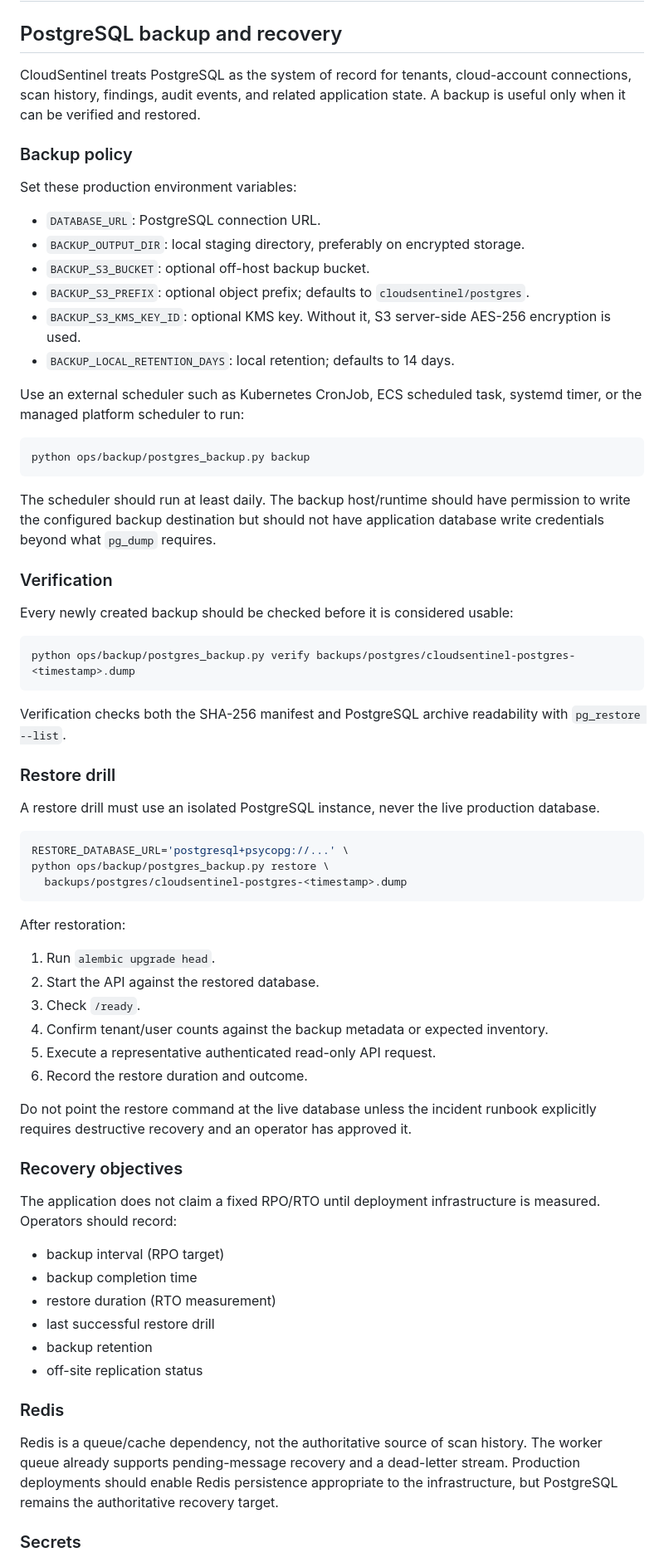
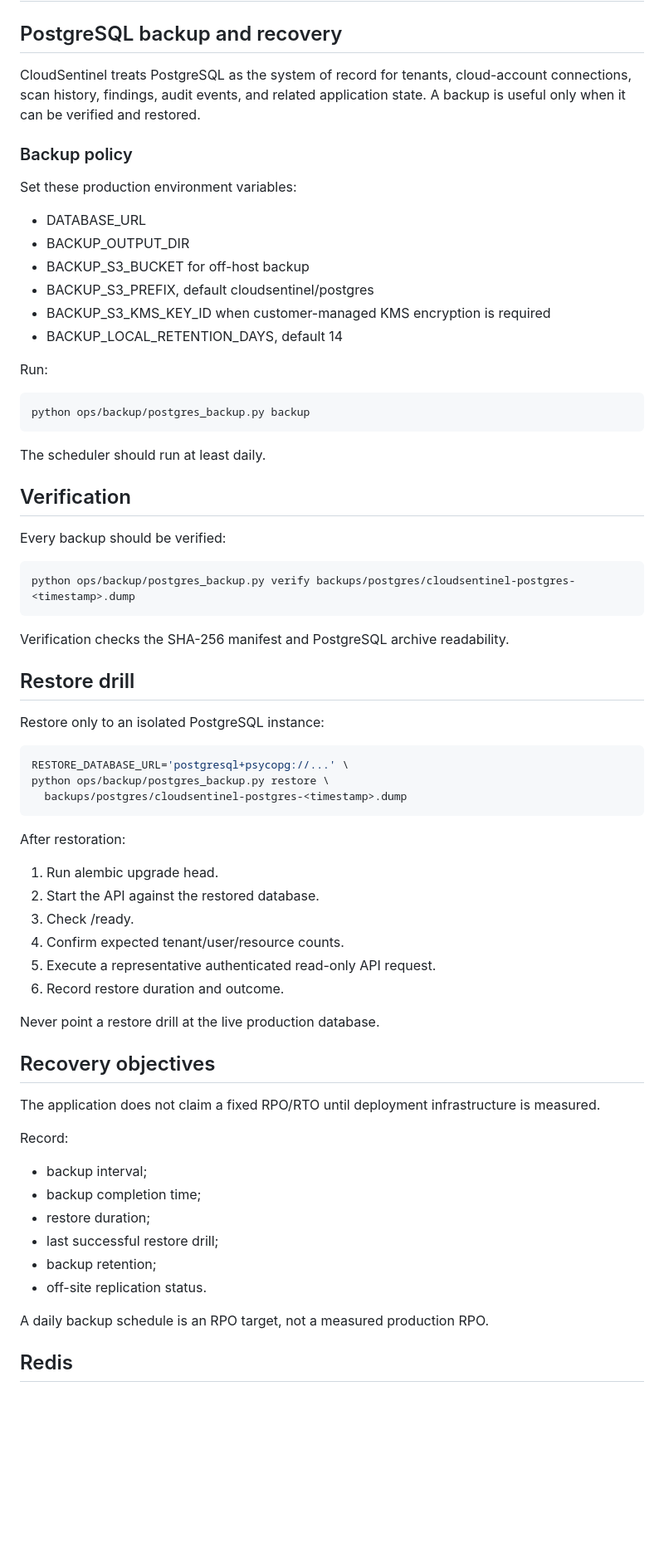
Before and after one commit to pentest-sourav/cloudsentinel, a Markdown page: docs/OPERATIONS_RUNBOOK.md, the part around one of its changes. Shown at 83% size. Drawn GitHub-style; blank space fills up the shorter version.

Commit message:
docs: refresh operations runbook

````diff
--- a/docs/OPERATIONS_RUNBOOK.md
+++ b/docs/OPERATIONS_RUNBOOK.md
@@ -2,84 +2,72 @@
 
 ## PostgreSQL backup and recovery
 
-CloudSentinel treats PostgreSQL as the system of record for tenants, cloud-account
-connections, scan history, findings, audit events, and related application state.
-A backup is useful only when it can be verified and restored.
+CloudSentinel treats PostgreSQL as the system of record for tenants, cloud-account connections, scan history, findings, audit events, and related application state. A backup is useful only when it can be verified and restored.
 
 ### Backup policy
 
 Set these production environment variables:
 
-- `DATABASE_URL`: PostgreSQL connection URL.
-- `BACKUP_OUTPUT_DIR`: local staging directory, preferably on encrypted storage.
-- `BACKUP_S3_BUCKET`: optional off-host backup bucket.
-- `BACKUP_S3_PREFIX`: optional object prefix; defaults to `cloudsentinel/postgres`.
-- `BACKUP_S3_KMS_KEY_ID`: optional KMS key. Without it, S3 server-side AES-256 encryption is used.
-- `BACKUP_LOCAL_RETENTION_DAYS`: local retention; defaults to 14 days.
+- DATABASE_URL
+- BACKUP_OUTPUT_DIR
+- BACKUP_S3_BUCKET for off-host backup
+- BACKUP_S3_PREFIX, default cloudsentinel/postgres
+- BACKUP_S3_KMS_KEY_ID when customer-managed KMS encryption is required
+- BACKUP_LOCAL_RETENTION_DAYS, default 14
 
-Use an external scheduler such as Kubernetes CronJob, ECS scheduled task, systemd timer,
-or the managed platform scheduler to run:
+Run:
 
-```bash
+~~~bash
 python ops/backup/postgres_backup.py backup
-```
+~~~
 
-The scheduler should run at least daily. The backup host/runtime should have permission
-to write the configured backup destination but should not have application database
-write credentials beyond what `pg_dump` requires.
+The scheduler should run at least daily.
 
-### Verification
+## Verification
 
-Every newly created backup should be checked before it is considered usable:
+Every backup should be verified:
 
-```bash
+~~~bash
 python ops/backup/postgres_backup.py verify backups/postgres/cloudsentinel-postgres-<timestamp>.dump
-```
+~~~
 
-Verification checks both the SHA-256 manifest and PostgreSQL archive readability with
-`pg_restore --list`.
+Verification checks the SHA-256 manifest and PostgreSQL archive readability.
 
-### Restore drill
+## Restore drill
 
-A restore drill must use an isolated PostgreSQL instance, never the live production
-database.
+Restore only to an isolated PostgreSQL instance:
 
-```bash
+~~~bash
 RESTORE_DATABASE_URL='postgresql+psycopg://...' \
 python ops/backup/postgres_backup.py restore \
   backups/postgres/cloudsentinel-postgres-<timestamp>.dump
-```
+~~~
 
 After restoration:
 
-1. Run `alembic upgrade head`.
+1. Run alembic upgrade head.
 2. Start the API against the restored database.
-3. Check `/ready`.
-4. Confirm tenant/user counts against the backup metadata or expected inventory.
+3. Check /ready.
+4. Confirm expected tenant/user/resource counts.
 5. Execute a representative authenticated read-only API request.
-6. Record the restore duration and outcome.
+6. Record restore duration and outcome.
 
-Do not point the restore command at the live database unless the incident runbook
-explicitly requires destructive recovery and an operator has approved it.
+Never point a restore drill at the live production database.
 
-### Recovery objectives
+## Recovery objectives
 
-The application does not claim a fixed RPO/RTO until deployment infrastructure is
-measured. Operators should record:
+The application does not claim a fixed RPO/RTO until deployment infrastructure is measured.
 
-- backup interval (RPO target)
-- backup completion time
-- restore duration (RTO measurement)
-- last successful restore drill
-- backup retention
-- off-site replication status
+Record:
 
-### Redis
+- backup interval;
+- backup completion time;
+- restore duration;
+- last successful restore drill;
+- backup retention;
+- off-site replication status.
 
-Redis is a queue/cache dependency, not the authoritative source of scan history.
-The worker queue already supports pending-message recovery and a dead-letter stream.
-Production deployments should enable Redis persistence appropriate to the infrastructure,
-but PostgreSQL remains the authoritative recovery target.
+A daily backup schedule is an RPO target, not a measured production RPO.
 
-### Secrets
+## Redis
 
````
Also changed, not shown: other parts of docs/OPERATIONS_RUNBOOK.md (+42 -52 lines).
